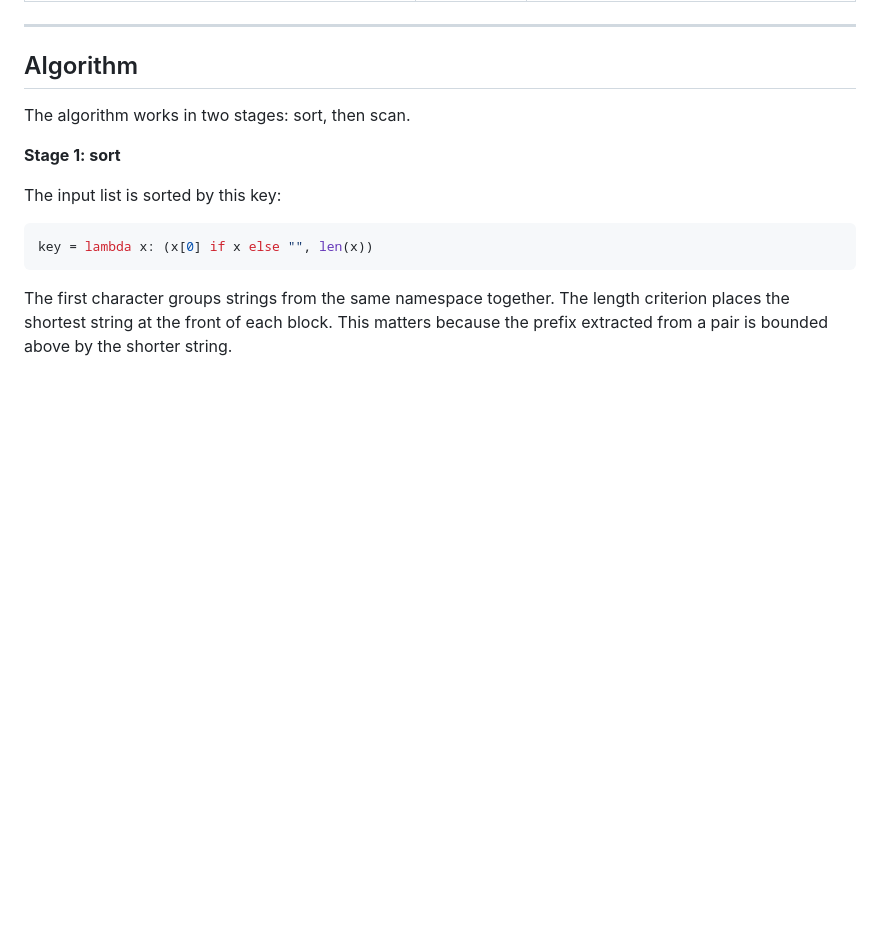
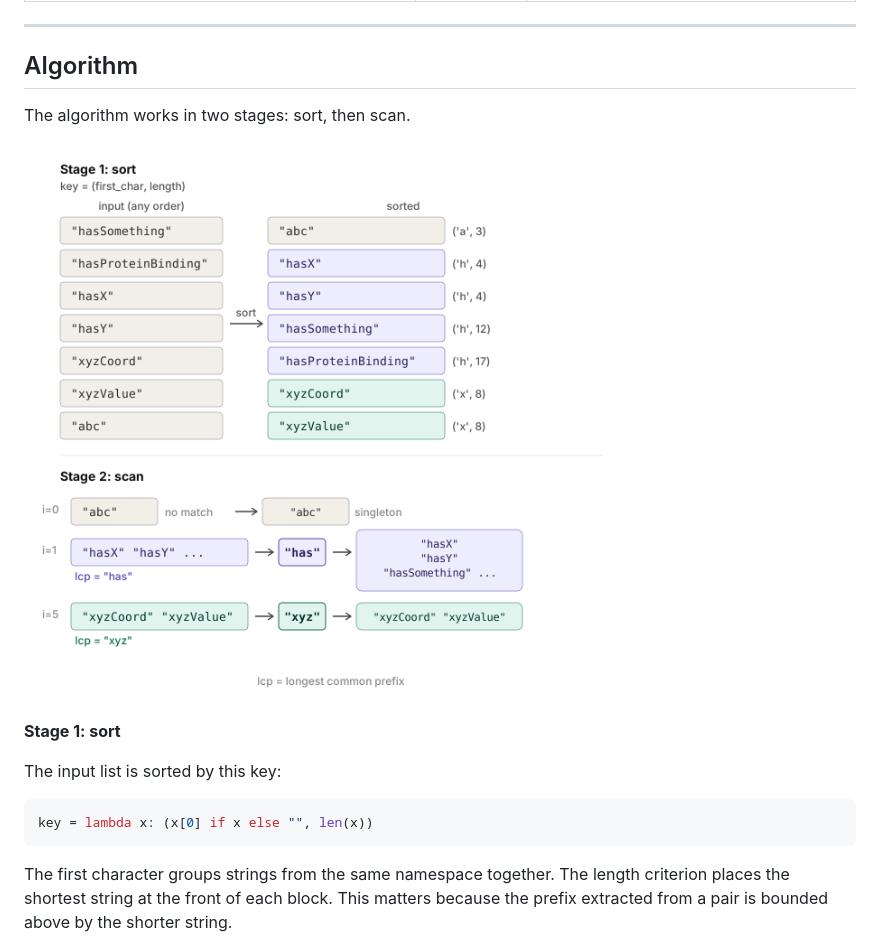
Before and after one commit to rajat-kumar-mondal/autogrouper, a Markdown page: README.md, the part around the change. Rendered like a GitHub page; pictures changed too: docs/algorithm.png (added); blank space fills up the shorter version.

Commit message:
docs: add algorithm diagram as PNG with SVG source

```diff
--- a/README.md
+++ b/README.md
@@ -402,6 +402,8 @@ If you received the list from a third-party API, a collaborator, or a legacy sys
 
 The algorithm works in two stages: sort, then scan.
 
+![Algorithm diagram](docs/algorithm.png)
+
 **Stage 1: sort**
 
 The input list is sorted by this key:
```
Also changed, not shown: 1 other file.
